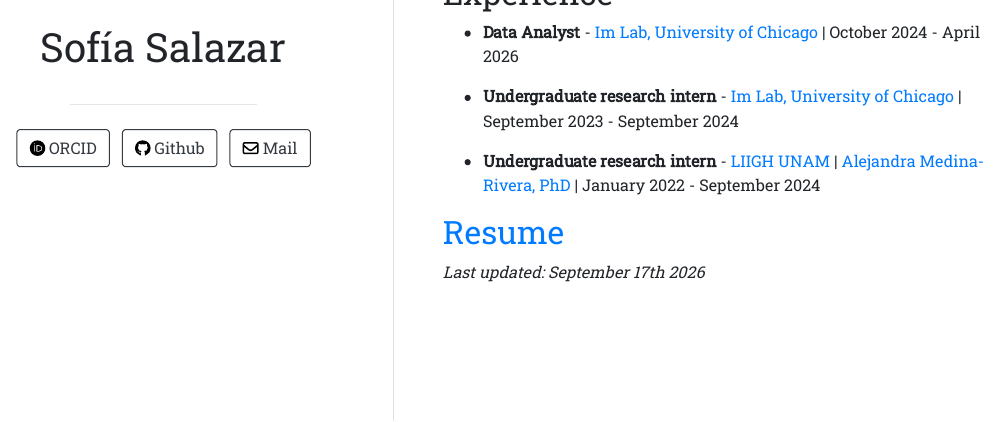
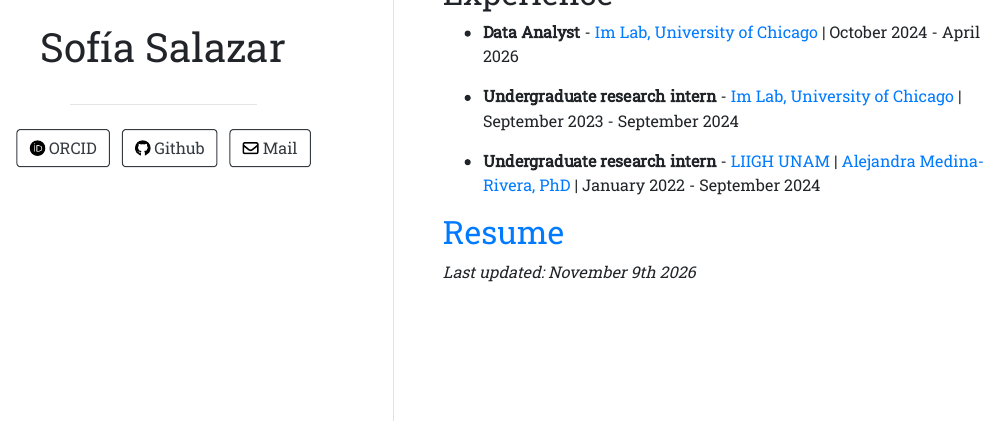
Before and after one commit to SophSM/SophSM.github.io, an R Markdown document (index.Rmd): the page in a window 1100 px wide, from 480 px down. The pictures show the output file index.html that the author committed with the source, opened offline.

Commit message:
update nov9 2026

```diff
--- a/index.Rmd
+++ b/index.Rmd
@@ -33,4 +33,4 @@ Genomic Scientist, bioinformatitian and data-enthusiast. I'm interested in the d
 
 ## [Resume](https://sophsm.github.io/CV/)
 
-*Last updated: September 17th 2026*
+*Last updated: November 9th 2026*
```
Also changed, not shown: index.html.
